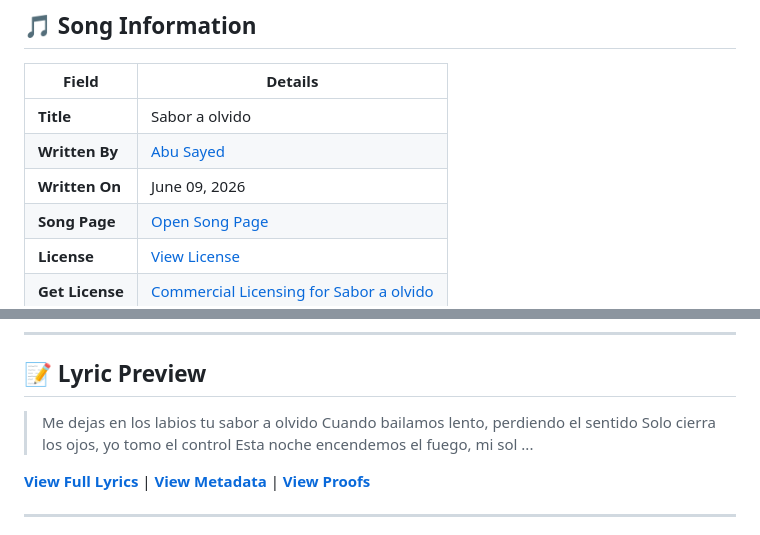
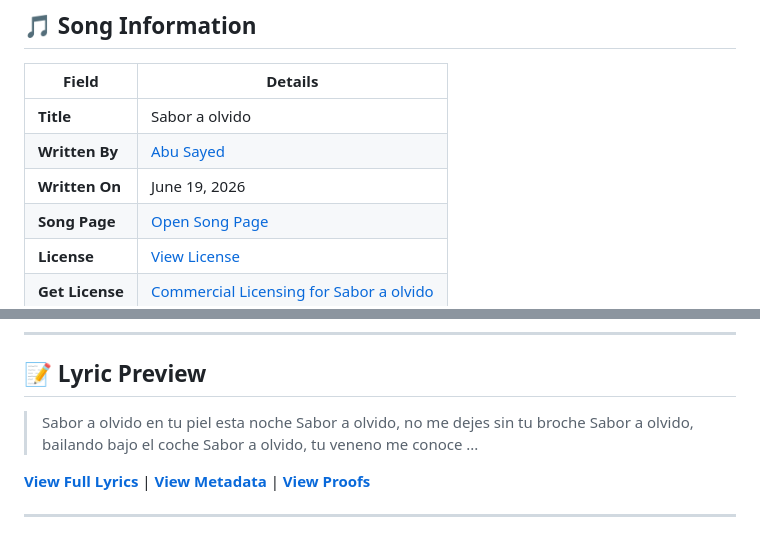
Before and after one commit to ImAbuSayed/sabor-a-olvido, a Markdown page: README.md, 2 parts joined by grey strips. GitHub-like rendering.

Commit message:
docs: Update readme excerpt

```diff
--- a/README.md
+++ b/README.md
@@ -12,7 +12,7 @@
 |-------|---------|
 | **Title** | Sabor a olvido |
 | **Written By** | [Abu Sayed](https://abusayed.com.bd/) |
-| **Written On** | June 09, 2026 |
+| **Written On** | June 19, 2026 |
 | **Song Page** | [Open Song Page](https://imabusayed.github.io/sabor-a-olvido/) |
 | **License** | [View License](./LICENSE.md) |
 | **Get License** | [Commercial Licensing for Sabor a olvido](https://music.abusayed.com.bd/Licensing/?https://imabusayed.github.io/sabor-a-olvido/) |
@@ -32,10 +32,10 @@
 
 ## 📝 Lyric Preview
 
-> Me dejas en los labios tu sabor a olvido
-> Cuando bailamos lento, perdiendo el sentido
-> Solo cierra los ojos, yo tomo el control
-> Esta noche encendemos el fuego, mi sol
+> Sabor a olvido en tu piel esta noche
+> Sabor a olvido, no me dejes sin tu broche
+> Sabor a olvido, bailando bajo el coche
+> Sabor a olvido, tu veneno me conoce
 > ...
 
 [**View Full Lyrics**](./lyrics.txt) | [**View Metadata**](./manifest.json) | [**View Proofs**](./hashes.txt)
```
